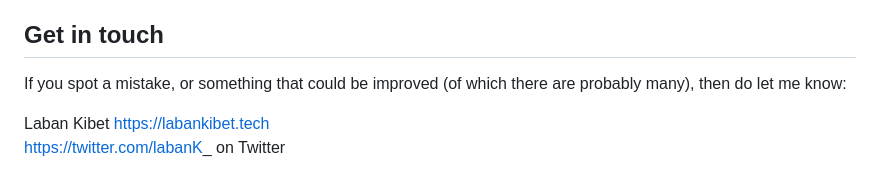
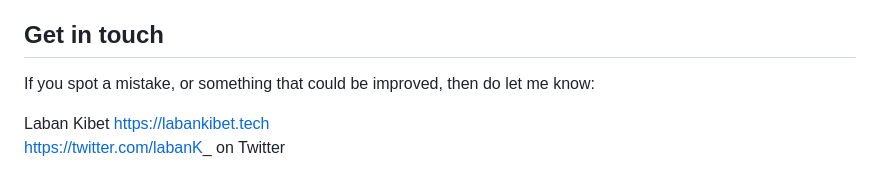
Before and after one commit to Laban254/WebScrapify, a Markdown page: README.md, the part around the change. GitHub-like rendering.

```diff
--- a/README.md
+++ b/README.md
@@ -108,7 +108,7 @@ Encountering issues? Here are some tips:
 
 ## Get in touch
 
-If you spot a mistake, or something that could be improved (of which there are probably many), then do let me know:
+If you spot a mistake, or something that could be improved, then do let me know:
 
 Laban Kibet
 https://labankibet.tech
```
